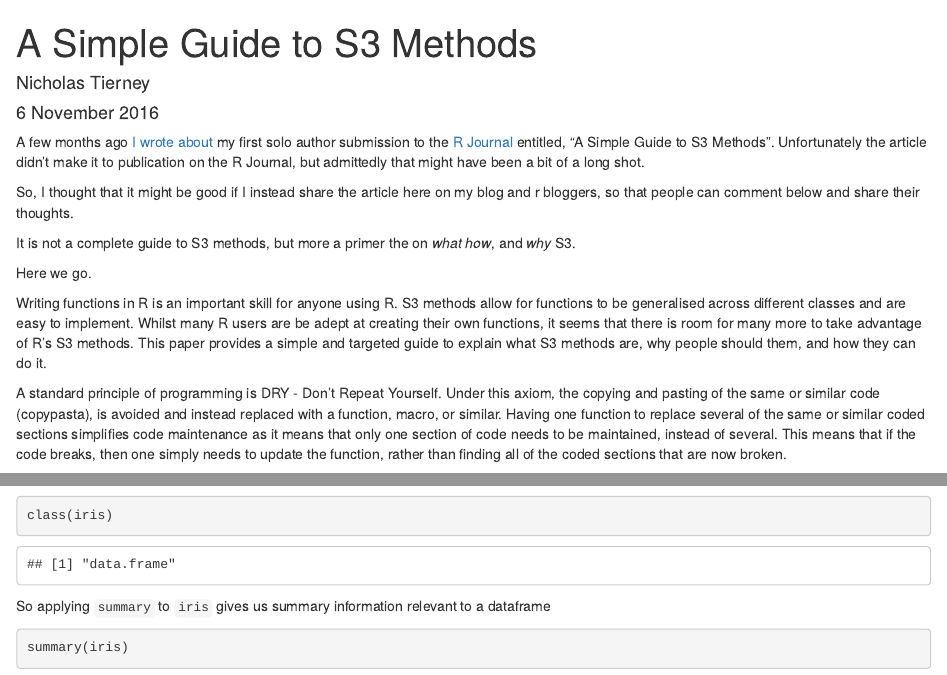
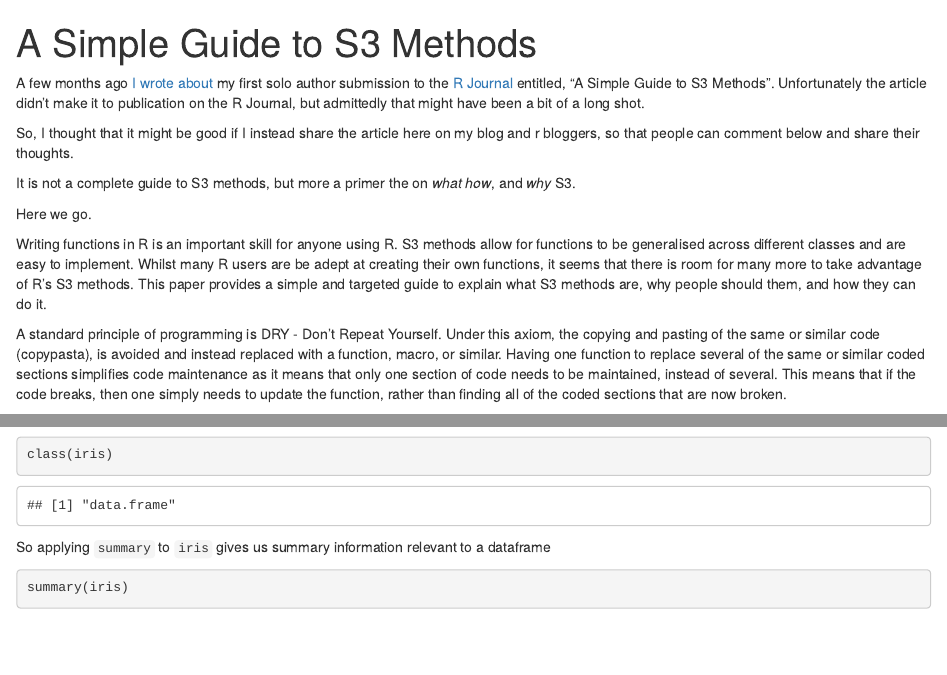
Before and after one commit to njtierney/njtierney.github.io, an R Markdown document (_source/2016-11-06-simple-s3-methods.Rmd): the page in a window 1100 px wide, from its top, and a second part further down, joined at a grey line. Rendered offline with R 4.5, knitr and Pandoc, with nearby package versions; code that draws random numbers runs with fixed seeds of ours.

Commit message:
yet another formatting change
extra fields in the YAML

```diff
--- a/_source/2016-11-06-simple-s3-methods.Rmd
+++ b/_source/2016-11-06-simple-s3-methods.Rmd
@@ -1,10 +1,7 @@
 ---
 title: "A Simple Guide to S3 Methods"
-author: "Nicholas Tierney"
 layout: post
 comments: true
-date: "6 November 2016"
-output: html_document
 categories:
 - R
 - Missing Data
```
Also changed, not shown: 3 other files.
